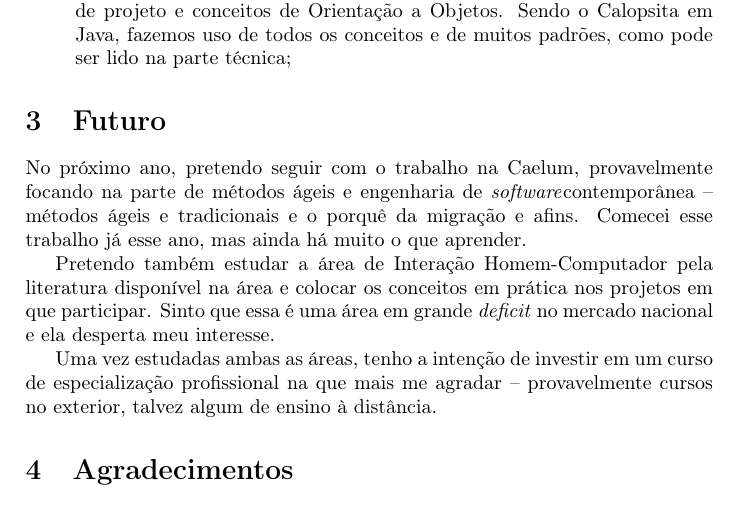
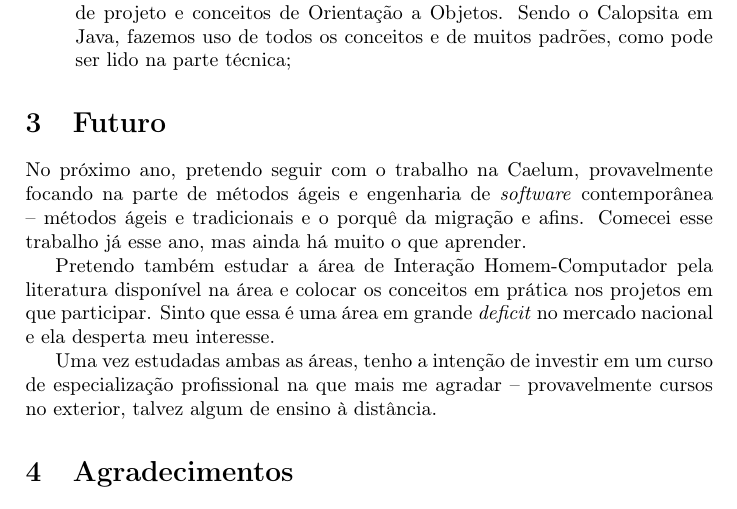
Before and after one commit to caelum/calopsita-monografia, a LaTeX document (subjetivas/ceci.tex): part of page 5 of 6, cut so that both start at the same text. Compiled offline with pdfLaTeX.

Commit message:
typo na subjetiva da ceci

```diff
--- a/subjetivas/ceci.tex
+++ b/subjetivas/ceci.tex
@@ -119,7 +119,7 @@ Felizmente, ao contrário da disciplina de Engenharia de \textit{Software}, dive
 
 \section{Futuro}
 
-No próximo ano, pretendo seguir com o trabalho na Caelum, provavelmente focando na parte de métodos ágeis e engenharia de \software contemporânea -- métodos ágeis e tradicionais e o porquê da migração e afins. Comecei esse trabalho já esse ano, mas ainda há muito o que aprender.
+No próximo ano, pretendo seguir com o trabalho na Caelum, provavelmente focando na parte de métodos ágeis e engenharia de \software{} contemporânea -- métodos ágeis e tradicionais e o porquê da migração e afins. Comecei esse trabalho já esse ano, mas ainda há muito o que aprender.
 
 Pretendo também estudar a área de Interação Homem-Computador pela literatura disponível na área e colocar os conceitos em prática nos projetos em que participar. Sinto que essa é uma área em grande \textit{deficit} no mercado nacional e ela desperta meu interesse.
 
```
